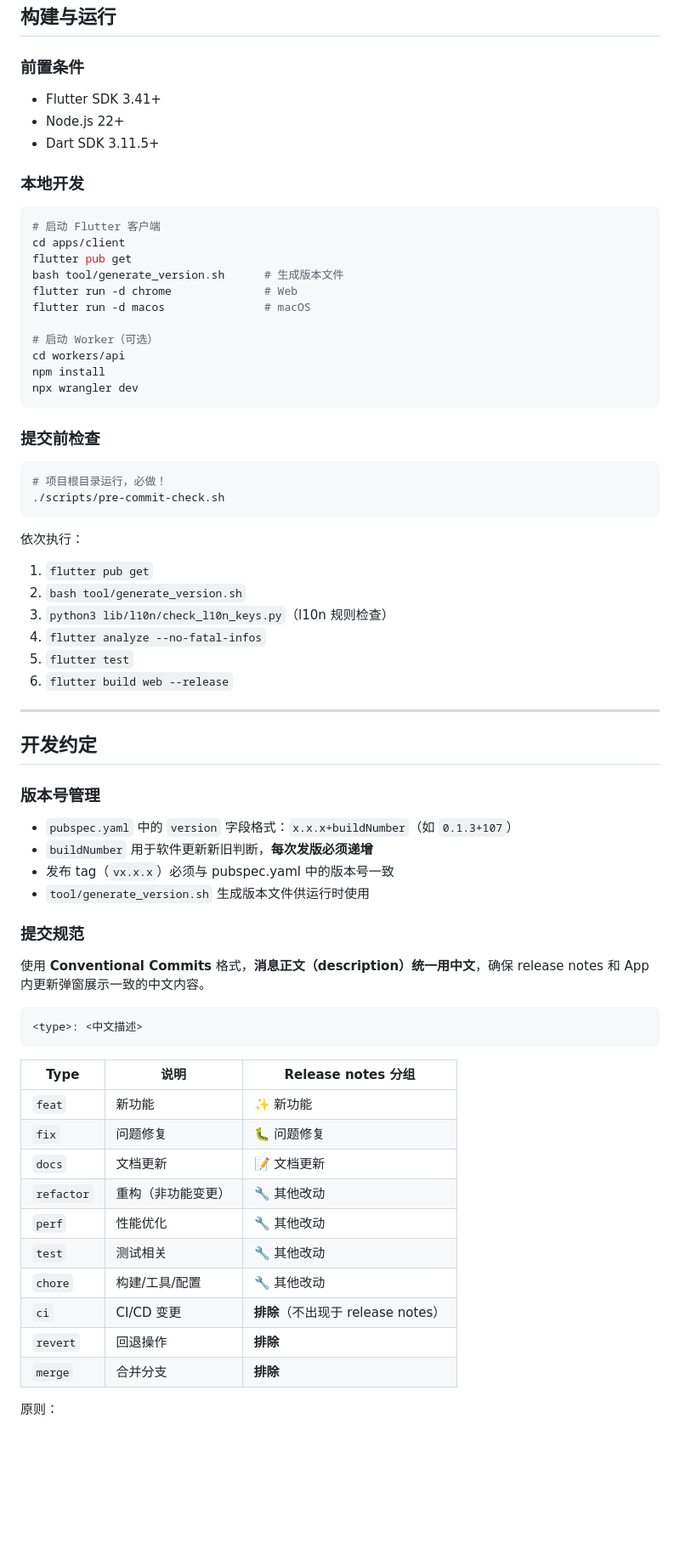
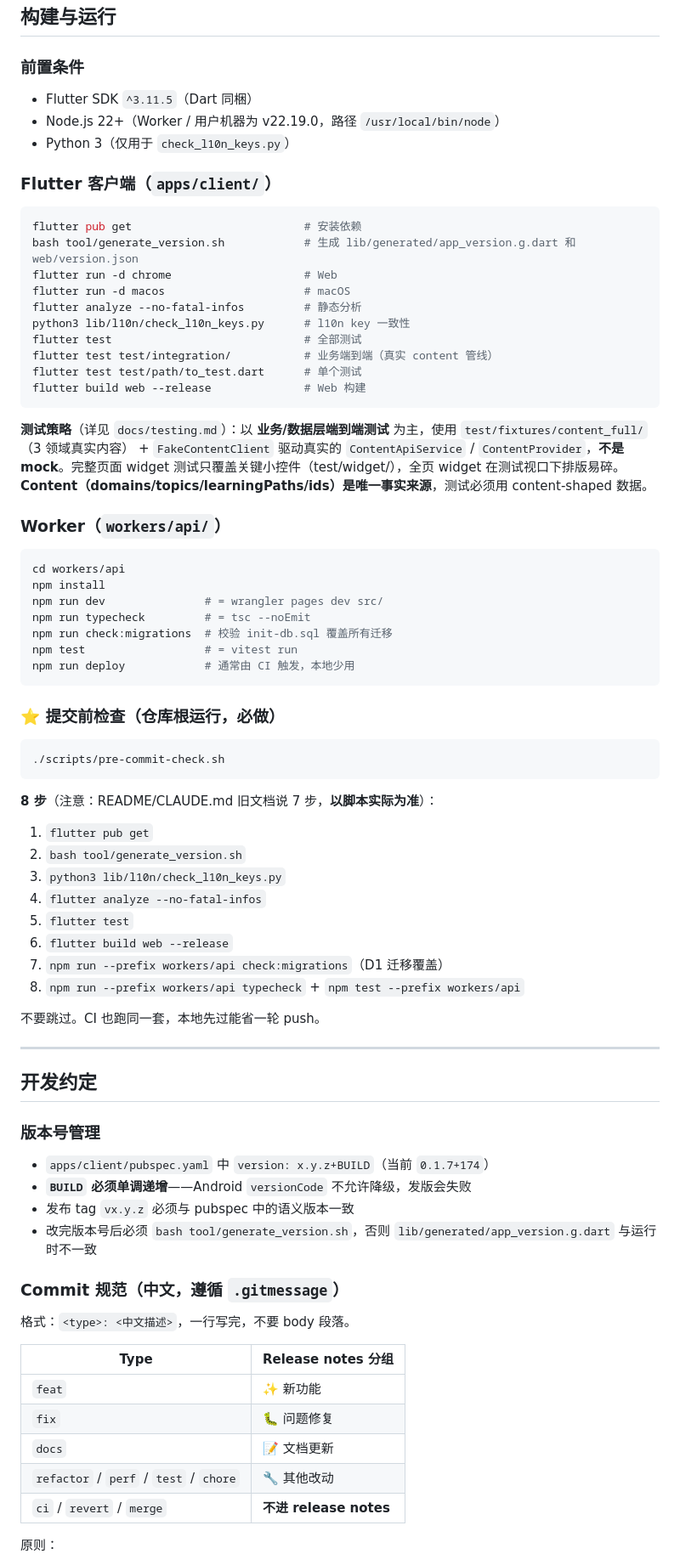
Before and after one commit to nontracey/mianshi-zhilian-app, a Markdown page: QWEN.md, the part around one of its changes. Shown at 85% size. Rendered like a GitHub page; blank space fills up the shorter version.

````diff
--- a/QWEN.md
+++ b/QWEN.md
@@ -91,40 +128,56 @@ mianshi-zhilian-app/
 
 ### 前置条件
 
-- Flutter SDK 3.41+
-- Node.js 22+
-- Dart SDK 3.11.5+
+- Flutter SDK `^3.11.5`（Dart 同梱）
+- Node.js 22+（Worker / 用户机器为 v22.19.0，路径 `/usr/local/bin/node`）
+- Python 3（仅用于 `check_l10n_keys.py`）
 
-### 本地开发
+### Flutter 客户端（`apps/client/`）
 
 ```bash
-# 启动 Flutter 客户端
-cd apps/client
-flutter pub get
-bash tool/generate_version.sh      # 生成版本文件
-flutter run -d chrome              # Web
-flutter run -d macos               # macOS
+flutter pub get                          # 安装依赖
+bash tool/generate_version.sh            # 生成 lib/generated/app_version.g.dart 和 web/version.json
+flutter run -d chrome                    # Web
+flutter run -d macos                     # macOS
+flutter analyze --no-fatal-infos         # 静态分析
+python3 lib/l10n/check_l10n_keys.py      # l10n key 一致性
+flutter test                             # 全部测试
+flutter test test/integration/           # 业务端到端（真实 content 管线）
+flutter test test/path/to_test.dart      # 单个测试
+flutter build web --release              # Web 构建
+```
 
-# 启动 Worker（可选）
+**测试策略**（详见 `docs/testing.md`）：以 **业务/数据层端到端测试** 为主，使用 `test/fixtures/content_full/`（3 领域真实内容） + `FakeContentClient` 驱动真实的 `ContentApiService` / `ContentProvider`，**不是 mock**。完整页面 widget 测试只覆盖关键小控件（test/widget/），全页 widget 在测试视口下排版易碎。**Content（domains/topics/learningPaths/ids）是唯一事实来源**，测试必须用 content-shaped 数据。
+
+### Worker（`workers/api/`）
+
+```bash
 cd workers/api
 npm install
-npx wrangler dev
+npm run dev               # = wrangler pages dev src/
+npm run typecheck         # = tsc --noEmit
+npm run check:migrations  # 校验 init-db.sql 覆盖所有迁移
+npm test                  # = vitest run
+npm run deploy            # 通常由 CI 触发，本地少用
 ```
 
-### 提交前检查
+### ⭐ 提交前检查（仓库根运行，必做）
 
 ```bash
-# 项目根目录运行，必做！
 ./scripts/pre-commit-check.sh
 ```
 
-依次执行：
+**8 步**（注意：README/CLAUDE.md 旧文档说 7 步，**以脚本实际为准**）：
 1. `flutter pub get`
 2. `bash tool/generate_version.sh`
-3. `python3 lib/l10n/check_l10n_keys.py`（l10n 规则检查）
+3. `python3 lib/l10n/check_l10n_keys.py`
 4. `flutter analyze --no-fatal-infos`
 5. `flutter test`
 6. `flutter build web --release`
+7. `npm run --prefix workers/api check:migrations`（D1 迁移覆盖）
+8. `npm run --prefix workers/api typecheck` + `npm test --prefix workers/api`
+
+不要跳过。CI 也跑同一套，本地先过能省一轮 push。
 
 ---
 
@@ -132,30 +185,21 @@ npx wrangler dev
 
 ### 版本号管理
 
-- `pubspec.yaml` 中的 `version` 字段格式：`x.x.x+buildNumber`（如 `0.1.3+107`）
-- `buildNumber` 用于软件更新新旧判断，**每次发版必须递增**
-- 发布 tag（`vx.x.x`）必须与 pubspec.yaml 中的版本号一致
-- `tool/generate_version.sh` 生成版本文件供运行时使用
+- `apps/client/pubspec.yaml` 中 `version: x.y.z+BUILD`（当前 `0.1.7+174`）
+- **`BUILD` 必须单调递增**——Android `versionCode` 不允许降级，发版会失败
+- 发布 tag `vx.y.z` 必须与 pubspec 中的语义版本一致
+- 改完版本号后必须 `bash tool/generate_version.sh`，否则 `lib/generated/app_version.g.dart` 与运行时不一致
 
-### 提交规范
+### Commit 规范（中文，遵循 `.gitmessage`）
 
-使用 **Conventional Commits** 格式，**消息正文（description）统一用中文**，确保 release notes 和 App 内更新弹窗展示一致的中文内容。
+格式：`<type>: <中文描述>`，一行写完，不要 body 段落。
 
-```
-<type>: <中文描述>
-```
-
-| Type | 说明 | Release notes 分组 |
-|------|------|-------------------|
-| `feat` | 新功能 | ✨ 新功能 |
-| `fix` | 问题修复 | 🐛 问题修复 |
-| `docs` | 文档更新 | 📝 文档更新 |
-| `refactor` | 重构（非功能变更） | 🔧 其他改动 |
-| `perf` | 性能优化 | 🔧 其他改动 |
-| `test` | 测试相关 | 🔧 其他改动 |
-| `chore` | 构建/工具/配置 | 🔧 其他改动 |
-| `ci` | CI/CD 变更 | **排除**（不出现于 release notes） |
-| `revert` | 回退操作 | **排除** |
-| `merge` | 合并分支 | **排除** |
+| Type | Release notes 分组 |
+|---|---|
+| `feat` | ✨ 新功能 |
+| `fix` | 🐛 问题修复 |
+| `docs` | 📝 文档更新 |
+| `refactor` / `perf` / `test` / `chore` | 🔧 其他改动 |
+| `ci` / `revert` / `merge` | **不进 release notes** |
 
 原则：
````
Also changed, not shown: other parts of QWEN.md (+166 -145 lines).
